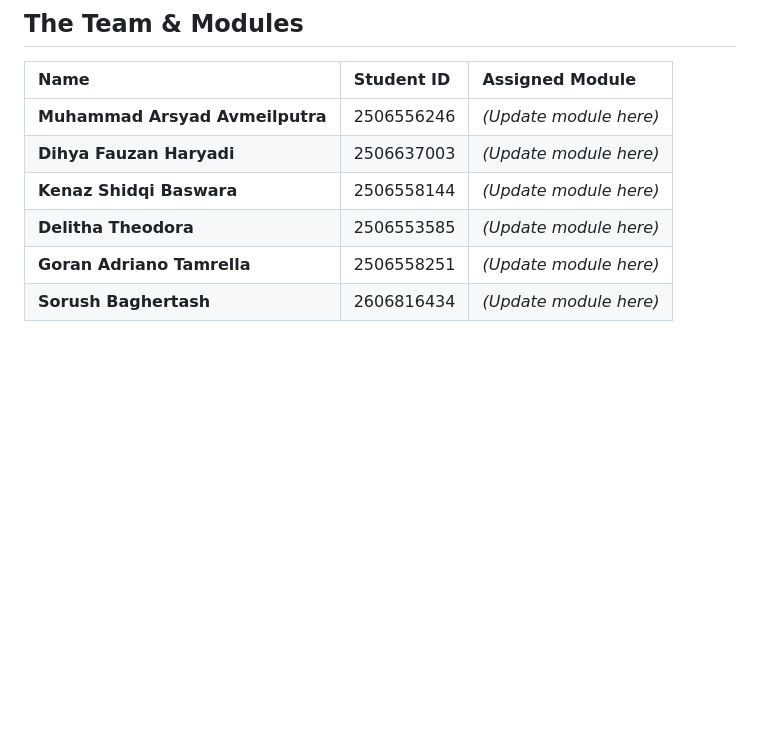
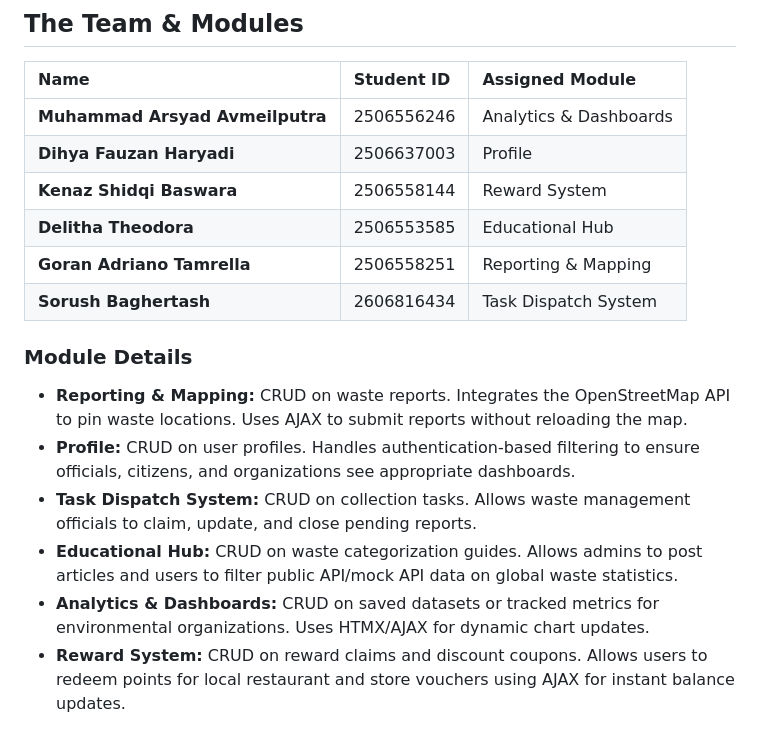
Before and after one commit to PBP-Group-KKI2/foodprint, a Markdown page: README.md, the part around one of its changes. Drawn GitHub-style; blank space fills up the shorter version.

```diff
--- a/README.md
+++ b/README.md
@@ -49,9 +88,17 @@ Hopefully, if this ambitious project goes well, it should be ready and open to t
 
 | Name | Student ID | Assigned Module |
 | :--- | :--- | :--- |
-| **Muhammad Arsyad Avmeilputra** | 2506556246 | *(Update module here)* |
-| **Dihya Fauzan Haryadi** | 2506637003 | *(Update module here)* |
-| **Kenaz Shidqi Baswara** | 2506558144 | *(Update module here)* |
-| **Delitha Theodora** | 2506553585 | *(Update module here)* |
-| **Goran Adriano Tamrella** | 2506558251 | *(Update module here)* |
-| **Sorush Baghertash** | 2606816434 | *(Update module here)* |
+| **Muhammad Arsyad Avmeilputra** | 2506556246 | Analytics & Dashboards |
+| **Dihya Fauzan Haryadi** | 2506637003 | Profile |
+| **Kenaz Shidqi Baswara** | 2506558144 | Reward System |
+| **Delitha Theodora** | 2506553585 | Educational Hub |
+| **Goran Adriano Tamrella** | 2506558251 | Reporting & Mapping |
+| **Sorush Baghertash** | 2606816434 | Task Dispatch System |
+
+### Module Details
+*   **Reporting & Mapping:** CRUD on waste reports. Integrates the OpenStreetMap API to pin waste locations. Uses AJAX to submit reports without reloading the map.
+*   **Profile:** CRUD on user profiles. Handles authentication-based filtering to ensure officials, citizens, and organizations see appropriate dashboards.
+*   **Task Dispatch System:** CRUD on collection tasks. Allows waste management officials to claim, update, and close pending reports.
+*   **Educational Hub:** CRUD on waste categorization guides. Allows admins to post articles and users to filter public API/mock API data on global waste statistics.
+*   **Analytics & Dashboards:** CRUD on saved datasets or tracked metrics for environmental organizations. Uses HTMX/AJAX for dynamic chart updates.
+*   **Reward System:** CRUD on reward claims and discount coupons. Allows users to redeem points for local restaurant and store vouchers using AJAX for instant balance updates.
```
Also changed, not shown: other parts of README.md (+39 -0 lines).
